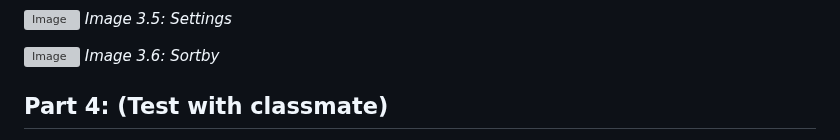
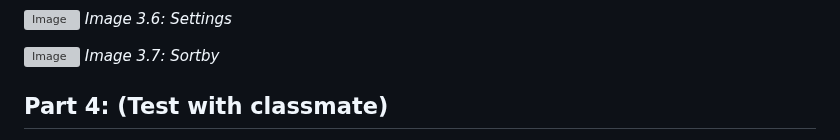
Before and after one commit to deplatt/GrinNet, a Markdown page: Written_Reports/Sprint_1/s1-journal.md, the part around one of its changes. GitHub-like rendering; grey boxes are pictures that could not be loaded.

```diff
--- a/Written_Reports/Sprint_1/s1-journal.md
+++ b/Written_Reports/Sprint_1/s1-journal.md
@@ -30,8 +33,8 @@ Below are some other pictures that helped with the overall functionality of our
 ![Image](../Sprint_1/Sprint_1_Images/Initial_Prototype/settings.png)
-    *Image 3.5: Settings*
+    *Image 3.6: Settings*
 
 ![Image](../Sprint_1/Sprint_1_Images/Initial_Prototype/sortby.png)
-    *Image 3.6: Sortby*
+    *Image 3.7: Sortby*
 
 <!-- Add a section to your Sprint Journal with:
 - One or more photos of your prototype
```
Also changed, not shown: other parts of Written_Reports/Sprint_1/s1-journal.md (+3 -0 lines).
